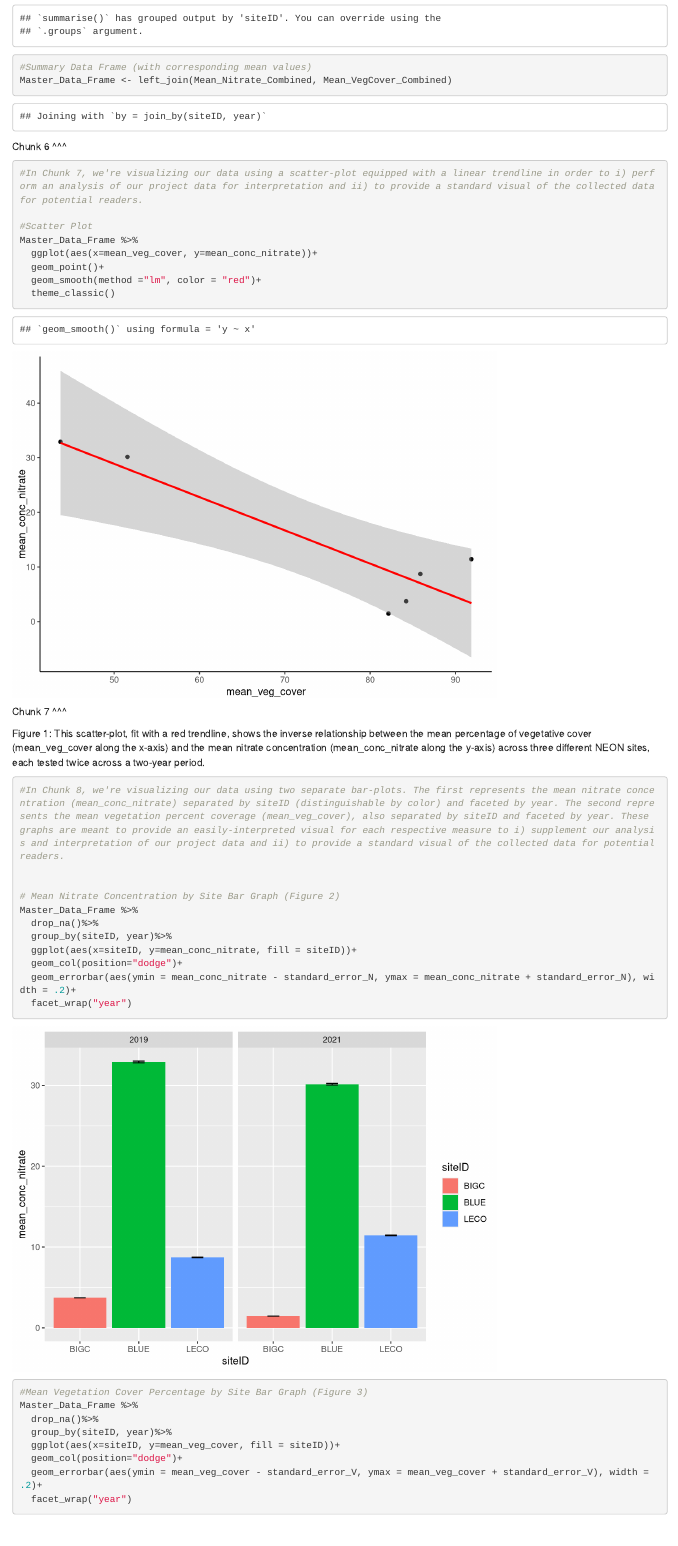
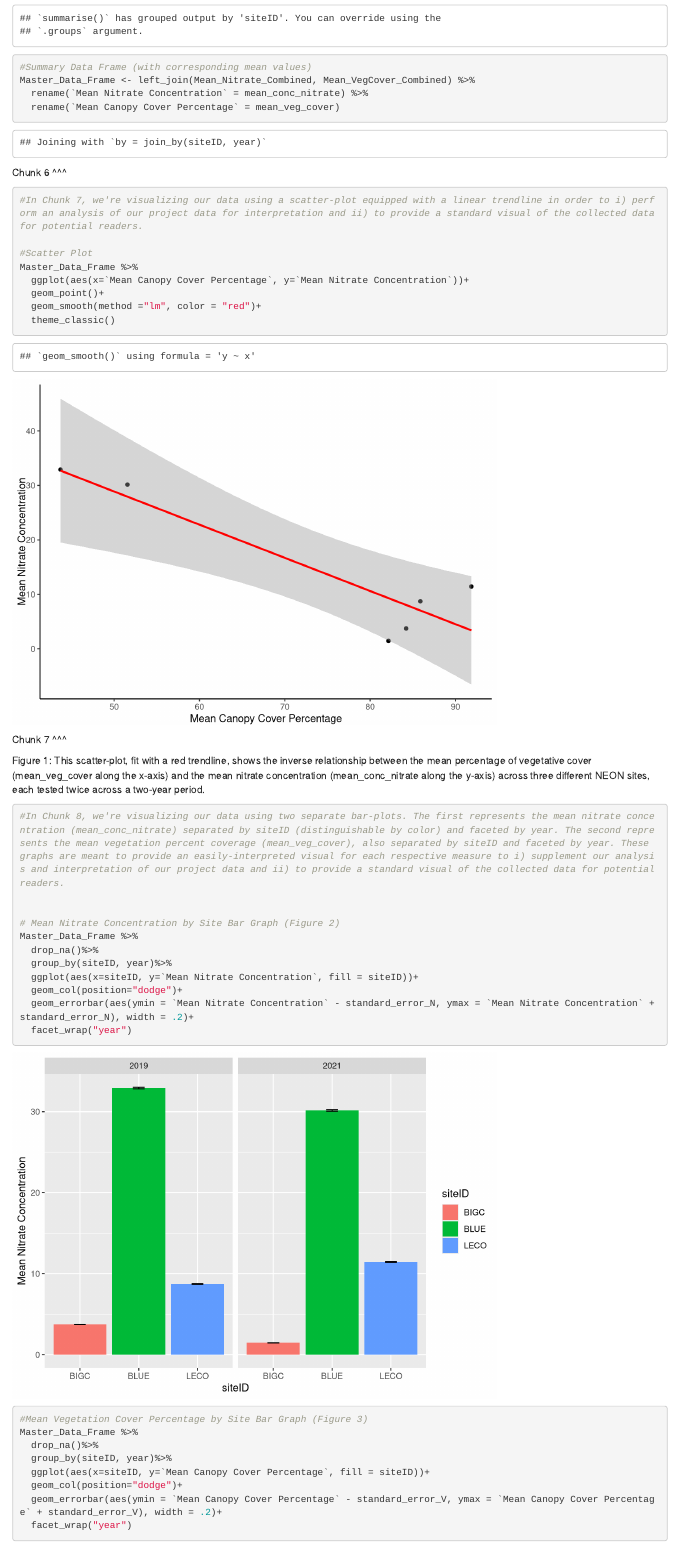
Before and after one commit to DavisChaseDudley/Riparian_Vegetation_on_Nitrogen, an R Markdown document (Code/Group_Project_Module_III_Rmd_Final.Rmd): the page in a window 1100 px wide, from 7580 px down. Rendered offline with R 4.5, knitr and Pandoc, with nearby package versions; some code elsewhere in the file could not run offline.

Commit message:
Edit Axes Labels

````diff
--- a/Code/Group_Project_Module_III_Rmd_Final.Rmd
+++ b/Code/Group_Project_Module_III_Rmd_Final.Rmd
@@ -170,7 +170,9 @@ Mean_VegCover_Combined <- VegCover_Combined %>%
 
 
 #Summary Data Frame (with corresponding mean values)
-Master_Data_Frame <- left_join(Mean_Nitrate_Combined, Mean_VegCover_Combined)
+Master_Data_Frame <- left_join(Mean_Nitrate_Combined, Mean_VegCover_Combined) %>%
+  rename(`Mean Nitrate Concentration` = mean_conc_nitrate) %>%
+  rename(`Mean Canopy Cover Percentage` = mean_veg_cover)
 
 ```
 Chunk 6 ^^^
@@ -182,7 +184,7 @@ Chunk 6 ^^^
 
 #Scatter Plot
 Master_Data_Frame %>%
-  ggplot(aes(x=mean_veg_cover, y=mean_conc_nitrate))+
+  ggplot(aes(x=`Mean Canopy Cover Percentage`, y=`Mean Nitrate Concentration`))+
   geom_point()+
   geom_smooth(method ="lm", color = "red")+
   theme_classic()
@@ -204,18 +206,18 @@ Figure 1: This scatter-plot, fit with a red trendline, shows the inverse relatio
 Master_Data_Frame %>%
   drop_na()%>%
   group_by(siteID, year)%>%
-  ggplot(aes(x=siteID, y=mean_conc_nitrate, fill = siteID))+
+  ggplot(aes(x=siteID, y=`Mean Nitrate Concentration`, fill = siteID))+
   geom_col(position="dodge")+
-  geom_errorbar(aes(ymin = mean_conc_nitrate - standard_error_N, ymax = mean_conc_nitrate + standard_error_N), width = .2)+
+  geom_errorbar(aes(ymin = `Mean Nitrate Concentration` - standard_error_N, ymax = `Mean Nitrate Concentration` + standard_error_N), width = .2)+
   facet_wrap("year")
 
 #Mean Vegetation Cover Percentage by Site Bar Graph (Figure 3)
 Master_Data_Frame %>%
   drop_na()%>%
   group_by(siteID, year)%>%
-  ggplot(aes(x=siteID, y=mean_veg_cover, fill = siteID))+
+  ggplot(aes(x=siteID, y=`Mean Canopy Cover Percentage`, fill = siteID))+
   geom_col(position="dodge")+
-  geom_errorbar(aes(ymin = mean_veg_cover - standard_error_V, ymax = mean_veg_cover + standard_error_V), width = .2)+
+  geom_errorbar(aes(ymin = `Mean Canopy Cover Percentage` - standard_error_V, ymax = `Mean Canopy Cover Percentage` + standard_error_V), width = .2)+
   facet_wrap("year")
 
 
````
